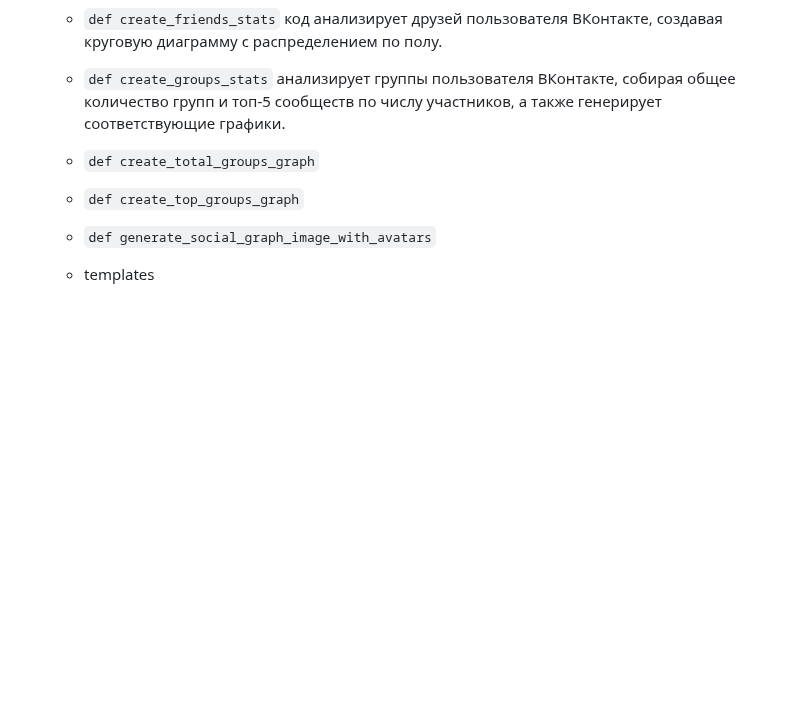
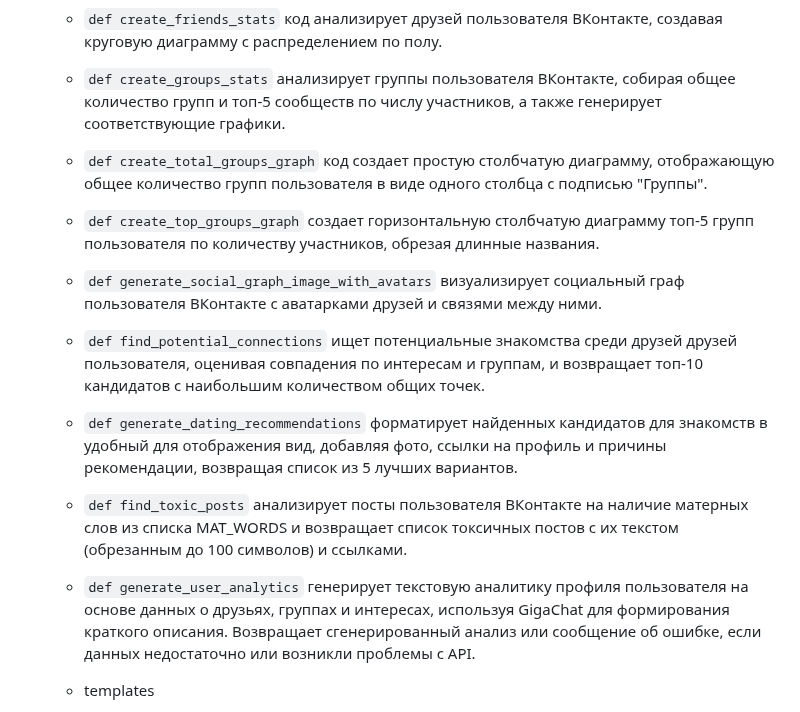
Before and after one commit to hideops/-, a Markdown page: README.md, the part around the change. Rendered like a GitHub page; blank space fills up the shorter version.

```diff
--- a/README.md
+++ b/README.md
@@ -55,9 +55,13 @@
   * `def create_post_activity_graph` код анализирует активность публикаций пользователя ВКонтакте, создавая график распределения постов по месяцам в виде столбчатой диаграммы.
   * `def create_friends_stats` код анализирует друзей пользователя ВКонтакте, создавая круговую диаграмму с распределением по полу.
   * `def create_groups_stats` анализирует группы пользователя ВКонтакте, собирая общее количество групп и топ-5 сообществ по числу участников, а также генерирует соответствующие графики.
-  * `def create_total_groups_graph`
-  * `def create_top_groups_graph`
-  * `def generate_social_graph_image_with_avatars`
+  * `def create_total_groups_graph` код создает простую столбчатую диаграмму, отображающую общее количество групп пользователя в виде одного столбца с подписью "Группы".
+  * `def create_top_groups_graph` создает горизонтальную столбчатую диаграмму топ-5 групп пользователя по количеству участников, обрезая длинные названия.
+  * `def generate_social_graph_image_with_avatars` визуализирует социальный граф пользователя ВКонтакте с аватарками друзей и связями между ними.
+  * `def find_potential_connections` ищет потенциальные знакомства среди друзей друзей пользователя, оценивая совпадения по интересам и группам, и возвращает топ-10 кандидатов с наибольшим количеством общих точек.
+  * `def generate_dating_recommendations` форматирует найденных кандидатов для знакомств в удобный для отображения вид, добавляя фото, ссылки на профиль и причины рекомендации, возвращая список из 5 лучших вариантов.
+  * `def find_toxic_posts` анализирует посты пользователя ВКонтакте на наличие матерных слов из списка MAT_WORDS и возвращает список токсичных постов с их текстом (обрезанным до 100 символов) и ссылками.
+  * `def generate_user_analytics` генерирует текстовую аналитику профиля пользователя на основе данных о друзьях, группах и интересах, используя GigaChat для формирования краткого описания. Возвращает сгенерированный анализ или сообщение об ошибке, если данных недостаточно или возникли проблемы с API.
 
   * templates
     * index.html HTML-шаблон главной страницы Flask-приложения, который отображает приветствие.
```
